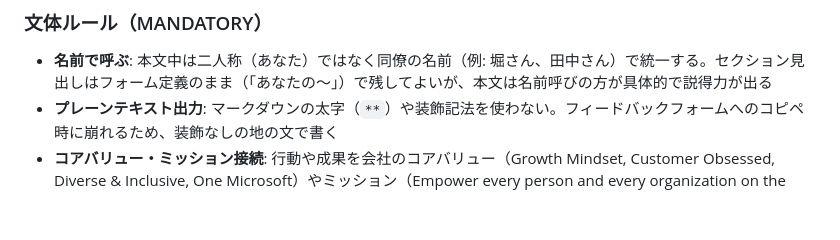
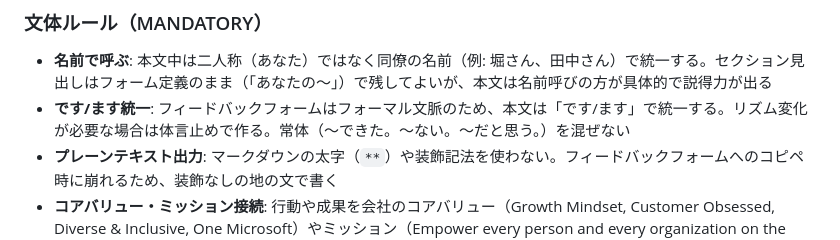
Before and after one commit to aktsmm/Agent-Skills, a Markdown page: peer-feedback/SKILL.md, the part around the change. Drawn GitHub-style; blank space fills up the shorter version.

Commit message:
sync: peer-feedback desu/masu consistency rule

```diff
--- a/peer-feedback/SKILL.md
+++ b/peer-feedback/SKILL.md
@@ -118,6 +118,7 @@ Phase 1 の収集結果を以下の4観点に分類する。
 ### 文体ルール（MANDATORY）
 
 - **名前で呼ぶ**: 本文中は二人称（あなた）ではなく同僚の名前（例: 堀さん、田中さん）で統一する。セクション見出しはフォーム定義のまま（「あなたの〜」）で残してよいが、本文は名前呼びの方が具体的で説得力が出る
+- **です/ます統一**: フィードバックフォームはフォーマル文脈のため、本文は「です/ます」で統一する。リズム変化が必要な場合は体言止めで作る。常体（〜できた。〜ない。〜だと思う。）を混ぜない
 - **プレーンテキスト出力**: マークダウンの太字（`**`）や装飾記法を使わない。フィードバックフォームへのコピペ時に崩れるため、装飾なしの地の文で書く
 - **コアバリュー・ミッション接続**: 行動や成果を会社のコアバリュー（Growth Mindset, Customer Obsessed, Diverse & Inclusive, One Microsoft）やミッション（Empower every person and every organization on the planet to achieve more）と紐付けて言語化する。押し付けがましくならない程度に自然に織り込む
 - **抽象化を優先**: 個別案件名を列挙するとプロジェクト報告になる。案件名は例示に留め、「繰り返し発揮されたパターン」や「関係性の質」を中心に書く
```
